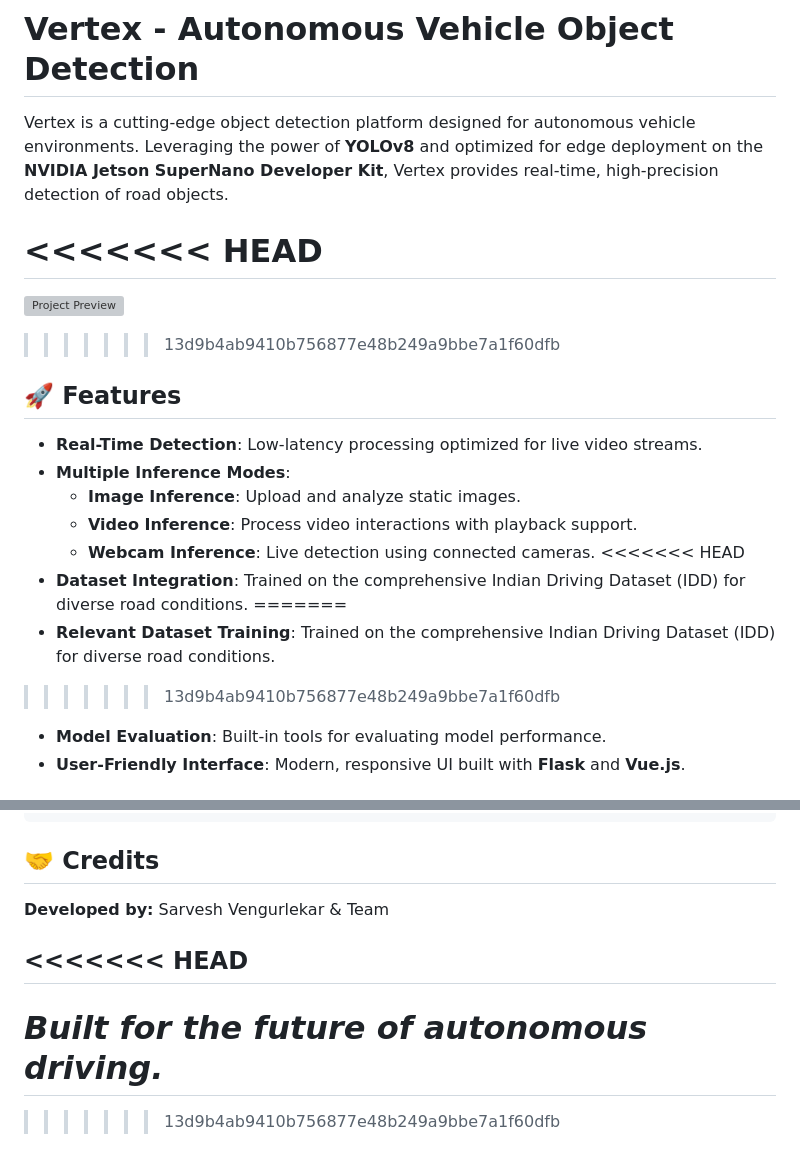
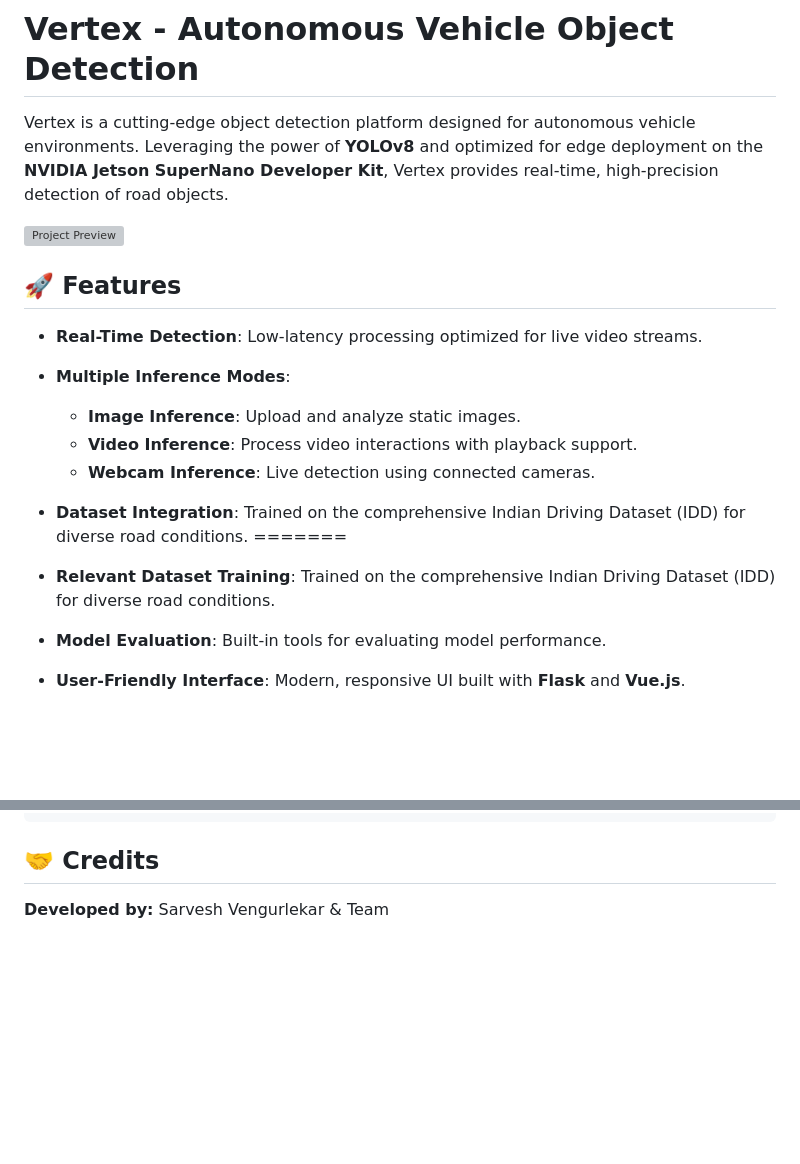
Before and after one commit to sarveshvengurlekar/Vertex, a Markdown page: README.md, 2 parts joined by grey strips. GitHub-like rendering; blank space fills up the shorter version; grey boxes are pictures that could not be loaded.

```diff
--- a/README.md
+++ b/README.md
@@ -2,12 +2,10 @@
 
 Vertex is a cutting-edge object detection platform designed for autonomous vehicle environments. Leveraging the power of **YOLOv8** and optimized for edge deployment on the **NVIDIA Jetson SuperNano Developer Kit**, Vertex provides real-time, high-precision detection of road objects.
 
-<<<<<<< HEAD
-=======
 
 ![Project Preview](inference/static/Home_page.png)
 
->>>>>>> 13d9b4ab9410b756877e48b249a9bbe7a1f60dfb
+
 ## 🚀 Features
 
 - **Real-Time Detection**: Low-latency processing optimized for live video streams.
@@ -15,11 +13,11 @@ Vertex is a cutting-edge object detection platform designed for autonomous vehic
   - **Image Inference**: Upload and analyze static images.
   - **Video Inference**: Process video interactions with playback support.
   - **Webcam Inference**: Live detection using connected cameras.
-<<<<<<< HEAD
+
 - **Dataset Integration**: Trained on the comprehensive Indian Driving Dataset (IDD) for diverse road conditions.
 =======
 - **Relevant Dataset Training**: Trained on the comprehensive Indian Driving Dataset (IDD) for diverse road conditions.
->>>>>>> 13d9b4ab9410b756877e48b249a9bbe7a1f60dfb
+
 - **Model Evaluation**: Built-in tools for evaluating model performance.
 - **User-Friendly Interface**: Modern, responsive UI built with **Flask** and **Vue.js**.
 
@@ -88,10 +86,3 @@ Vertex is a cutting-edge object detection platform designed for autonomous vehic
 ## 🤝 Credits
 
 **Developed by:** Sarvesh Vengurlekar & Team
-
-<<<<<<< HEAD
----
-*Built for the future of autonomous driving.*
-=======
-
->>>>>>> 13d9b4ab9410b756877e48b249a9bbe7a1f60dfb
```
